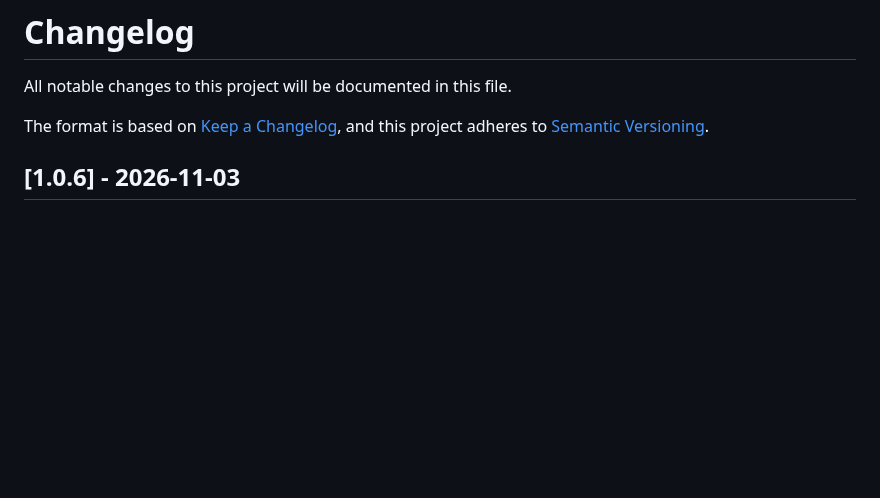
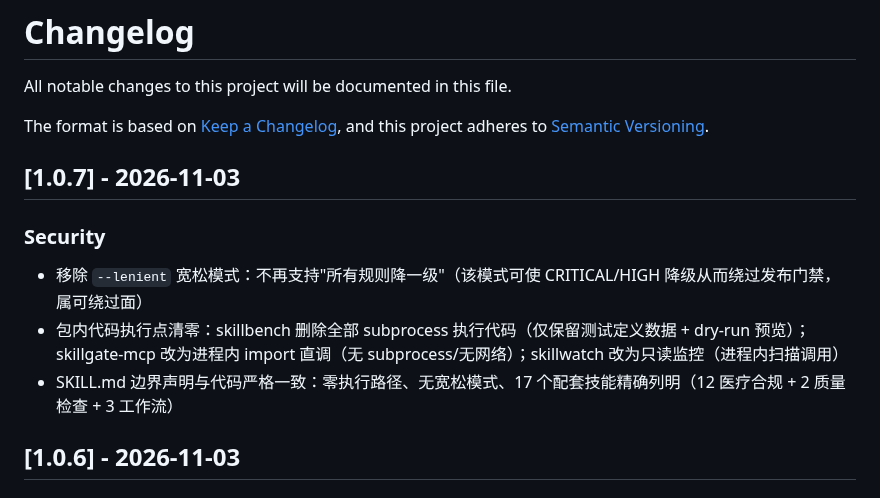
Before and after one commit to zhaoxinghua09-cell/skillgate, a Markdown page: CHANGELOG.md, the part around the change. Drawn GitHub-style; blank space fills up the shorter version.

Commit message:
v1.0.7: remove --lenient downgrade bypass; zero subprocess execution points (skillbench/mcp/skillwatch in-process read-only); align SKILL.md/README boundary claims with code

```diff
--- a/CHANGELOG.md
+++ b/CHANGELOG.md
@@ -4,6 +4,13 @@ All notable changes to this project will be documented in this file.
 
 The format is based on [Keep a Changelog](https://keepachangelog.com/en/1.0.0/),
 and this project adheres to [Semantic Versioning](https://semver.org/spec/v2.0.0.html).
+
+## [1.0.7] - 2026-11-03
+
+### Security
+- 移除 `--lenient` 宽松模式：不再支持"所有规则降一级"（该模式可使 CRITICAL/HIGH 降级从而绕过发布门禁，属可绕过面）
+- 包内代码执行点清零：skillbench 删除全部 subprocess 执行代码（仅保留测试定义数据 + dry-run 预览）；skillgate-mcp 改为进程内 import 直调（无 subprocess/无网络）；skillwatch 改为只读监控（进程内扫描调用）
+- SKILL.md 边界声明与代码严格一致：零执行路径、无宽松模式、17 个配套技能精确列明（12 医疗合规 + 2 质量检查 + 3 工作流）
 
 ## [1.0.6] - 2026-11-03
 
```
